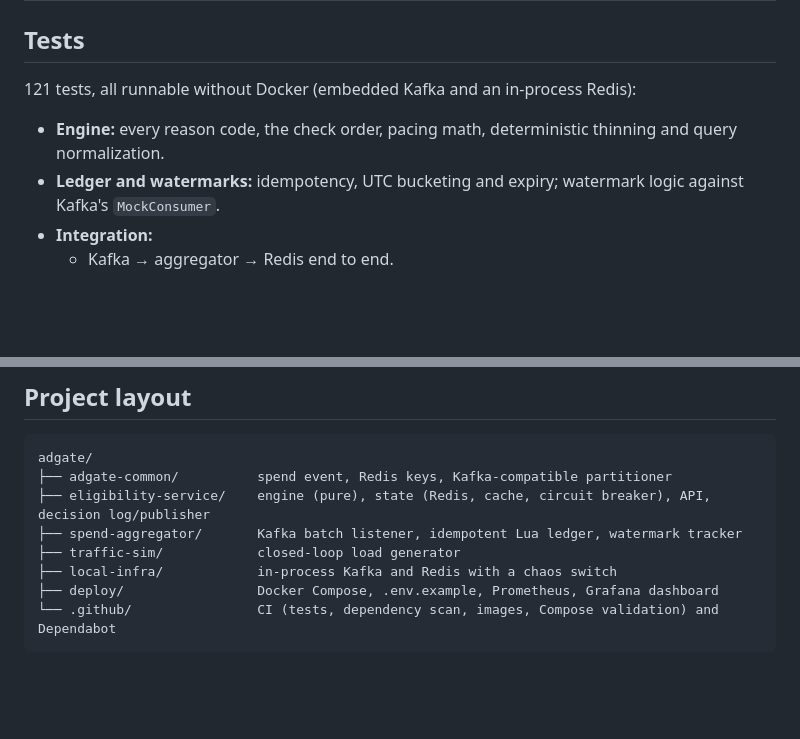
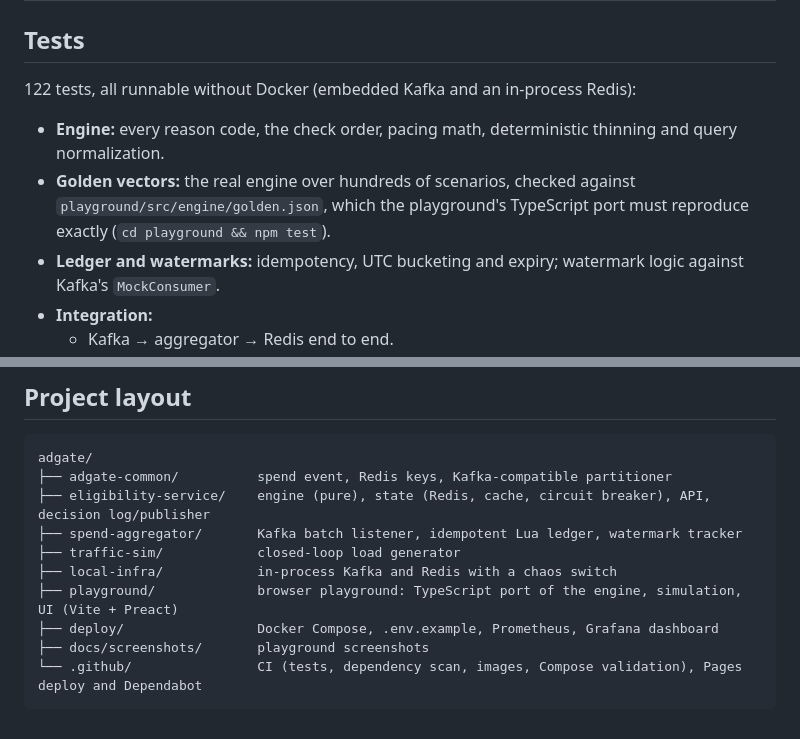
Before and after one commit to gargshishirr/adgate, a Markdown page: README.md, 2 parts joined by grey strips. Rendered like a GitHub page; blank space fills up the shorter version.

````diff
--- a/README.md
+++ b/README.md
@@ -290,9 +305,11 @@ Metrics are on the management port (`8181` for the eligibility service, `8082` f
 
 ## Tests
 
-121 tests, all runnable without Docker (embedded Kafka and an in-process Redis):
+122 tests, all runnable without Docker (embedded Kafka and an in-process Redis):
 
 - **Engine:** every reason code, the check order, pacing math, deterministic thinning and query normalization.
+- **Golden vectors:** the real engine over hundreds of scenarios, checked against `playground/src/engine/golden.json`,
+  which the playground's TypeScript port must reproduce exactly (`cd playground && npm test`).
 - **Ledger and watermarks:** idempotency, UTC bucketing and expiry; watermark logic against Kafka's `MockConsumer`.
 - **Integration:**
   - Kafka → aggregator → Redis end to end.
@@ -334,6 +359,8 @@ adgate/
 ├── spend-aggregator/       Kafka batch listener, idempotent Lua ledger, watermark tracker
 ├── traffic-sim/            closed-loop load generator
 ├── local-infra/            in-process Kafka and Redis with a chaos switch
+├── playground/             browser playground: TypeScript port of the engine, simulation, UI (Vite + Preact)
 ├── deploy/                 Docker Compose, .env.example, Prometheus, Grafana dashboard
-└── .github/                CI (tests, dependency scan, images, Compose validation) and Dependabot
+├── docs/screenshots/       playground screenshots
+└── .github/                CI (tests, dependency scan, images, Compose validation), Pages deploy and Dependabot
 ```
````
Also changed, not shown: other parts of README.md (+25 -2 lines), GUIDE.md (+4 -1 lines), docs/screenshots/playground-chaos.png (added), docs/screenshots/playground-explain.png (added), docs/screenshots/playground-mobile.png (added), docs/screenshots/playground.png (added).
